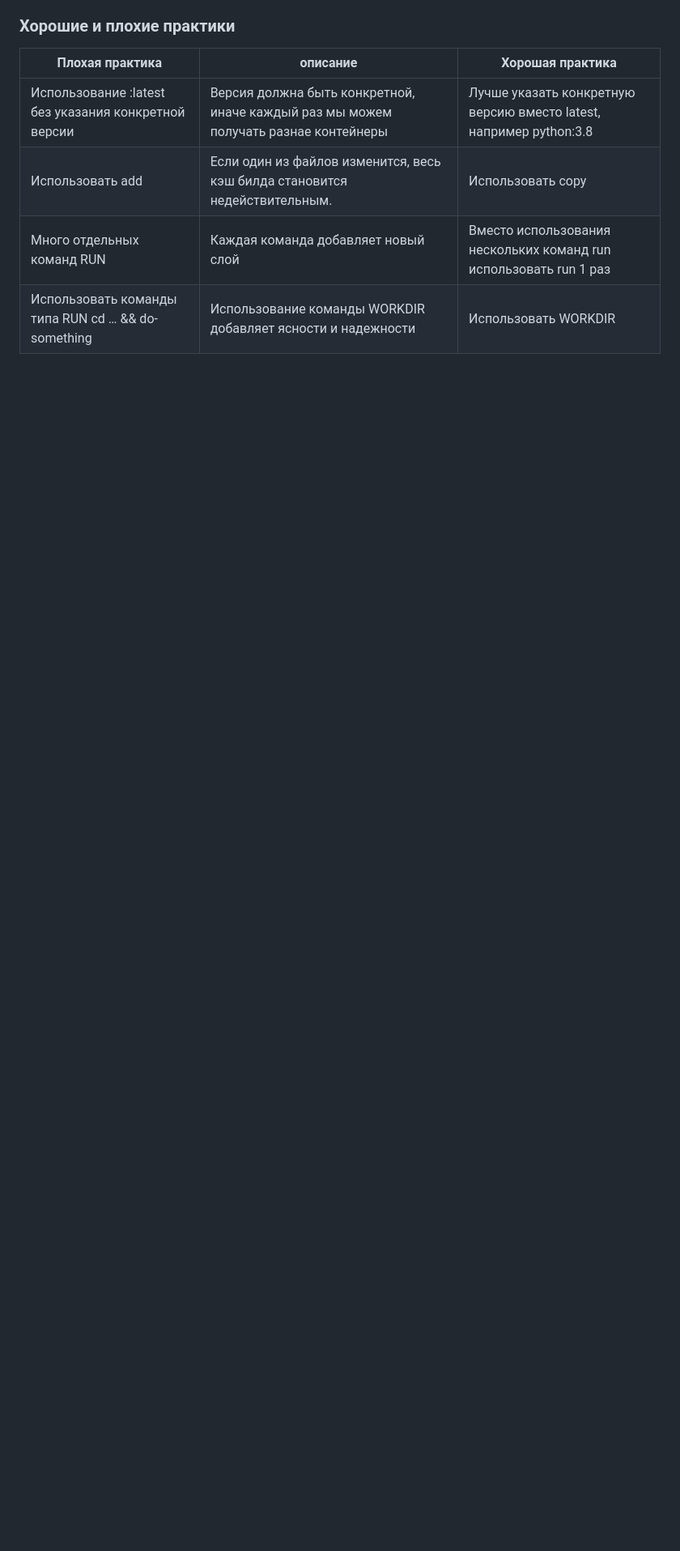
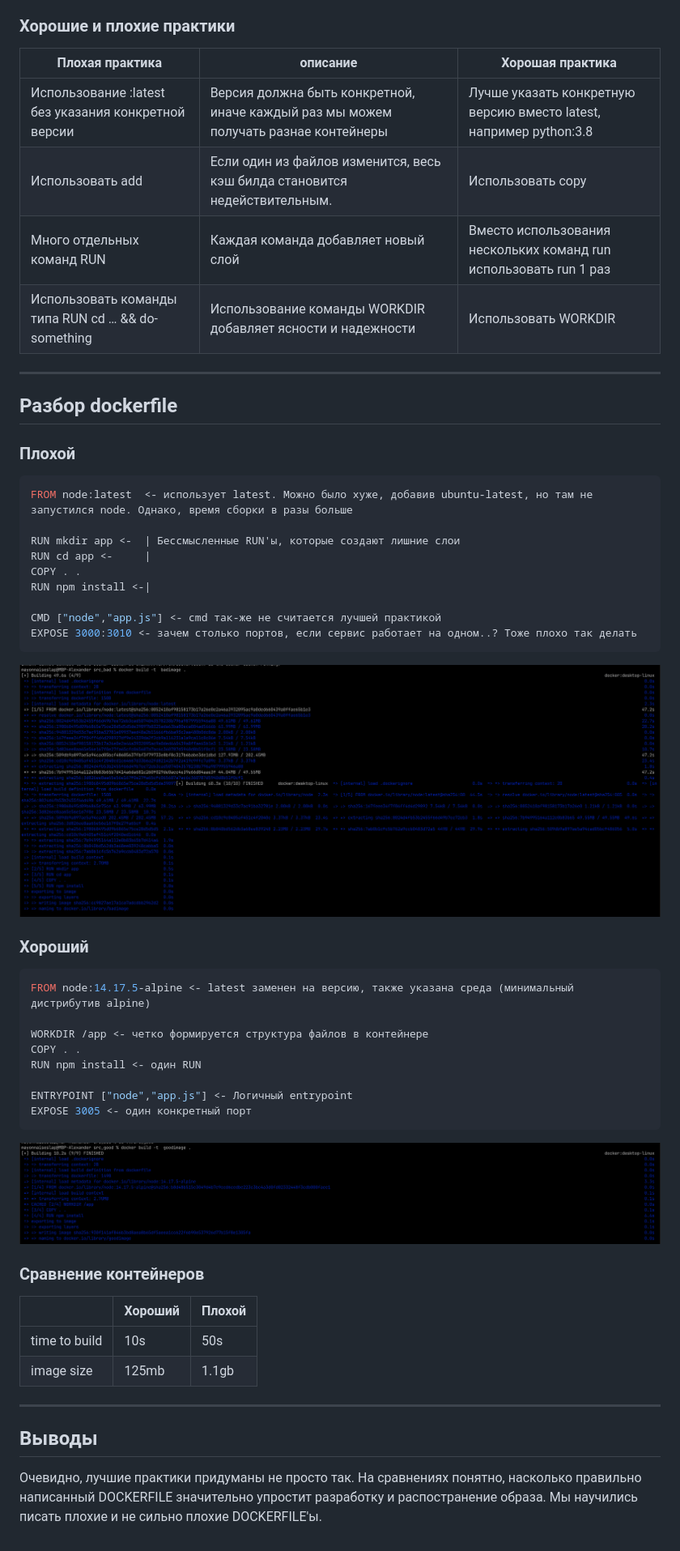
Before and after one commit to Mayonnaise-Slap/cloud-stuff-ict-2023, a Markdown page: devops-2/README.md, the part around the change. Shown: that part at 81% size. GitHub-like rendering; pictures changed too: devops-2/img.png (added), devops-2/img_1.png (added); blank space fills up the shorter version.

Commit message:
отчеты

````diff
--- a/devops-2/README.md
+++ b/devops-2/README.md
@@ -22,3 +22,52 @@
 | Использовать add| Если один из файлов изменится, весь кэш билда становится недействительным.| Использовать copy|
 | Много отдельных команд RUN| Каждая команда добавляет новый слой| Вместо использования нескольких команд run использовать run 1 раз|
 | Использовать команды типа RUN cd … && do-something| Использование команды WORKDIR добавляет ясности и надежности| Использовать WORKDIR|
+
+---
+
+## Разбор dockerfile
+
+### Плохой
+
+```dockerfile
+FROM node:latest  <- использует latest. Можно было хуже, добавив ubuntu-latest, но там не запустился node. Однако, время сборки в разы больше
+
+RUN mkdir app <-  | Бессмысленные RUN'ы, которые создают лишние слои
+RUN cd app <-     |
+COPY . .
+RUN npm install <-|
+
+CMD ["node","app.js"] <- cmd так-же не считается лучшей практикой
+EXPOSE 3000:3010 <- зачем столько портов, если сервис работает на одном..? Тоже плохо так делать
+```
+
+![img.png](img.png)
+
+### Хороший
+
+```dockerfile
+FROM node:14.17.5-alpine <- latest заменен на версию, также указана среда (минимальный дистрибутив alpine)
+
+WORKDIR /app <- четко формируется структура файлов в контейнере
+COPY . .
+RUN npm install <- один RUN
+
+ENTRYPOINT ["node","app.js"] <- Логичный entrypoint
+EXPOSE 3005 <- один конкретный порт
+```
+
+![img_1.png](img_1.png)
+
+### Сравнение контейнеров
+
+|                 | Хороший | Плохой |
+|-----------------|---------|--------|
+| time to build   | 10s     | 50s    |
+| image size      | 125mb   | 1.1gb  |
+
+---
+
+## Выводы
+
+Очевидно, лучшие практики придуманы не просто так. На сравнениях понятно, насколько правильно написанный DOCKERFILE значительно упростит разработку и
+распостранение образа. Мы научились писать плохие и не сильно плохие DOCKERFILE'ы.
````
